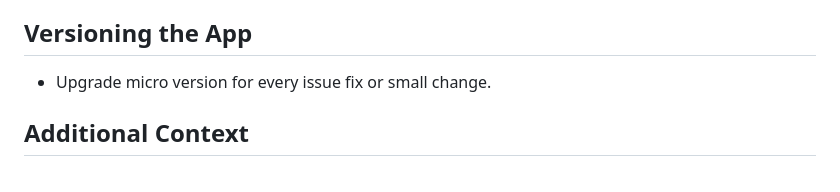
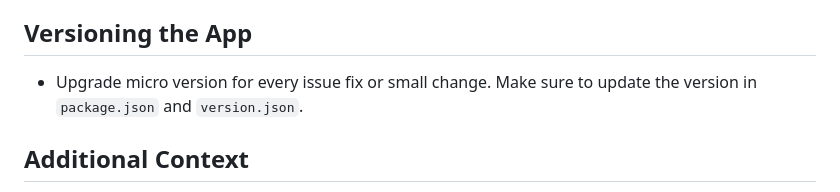
Before and after one commit to doumdi/project-time-tracker, a Markdown page: .github/copilot-instructions.md, the part around the change. Rendered like a GitHub page.

Commit message:
Added copilot instructions for versions

```diff
--- a/.github/copilot-instructions.md
+++ b/.github/copilot-instructions.md
@@ -73,7 +73,7 @@ MIT License
 - Avoid packages that require cloud services or external dependencies.
 
 ## Versioning the App
-- Upgrade micro version for every issue fix or small change.
+- Upgrade micro version for every issue fix or small change. Make sure to update the version in `package.json` and `version.json`.
 
 
 ## Additional Context
```
